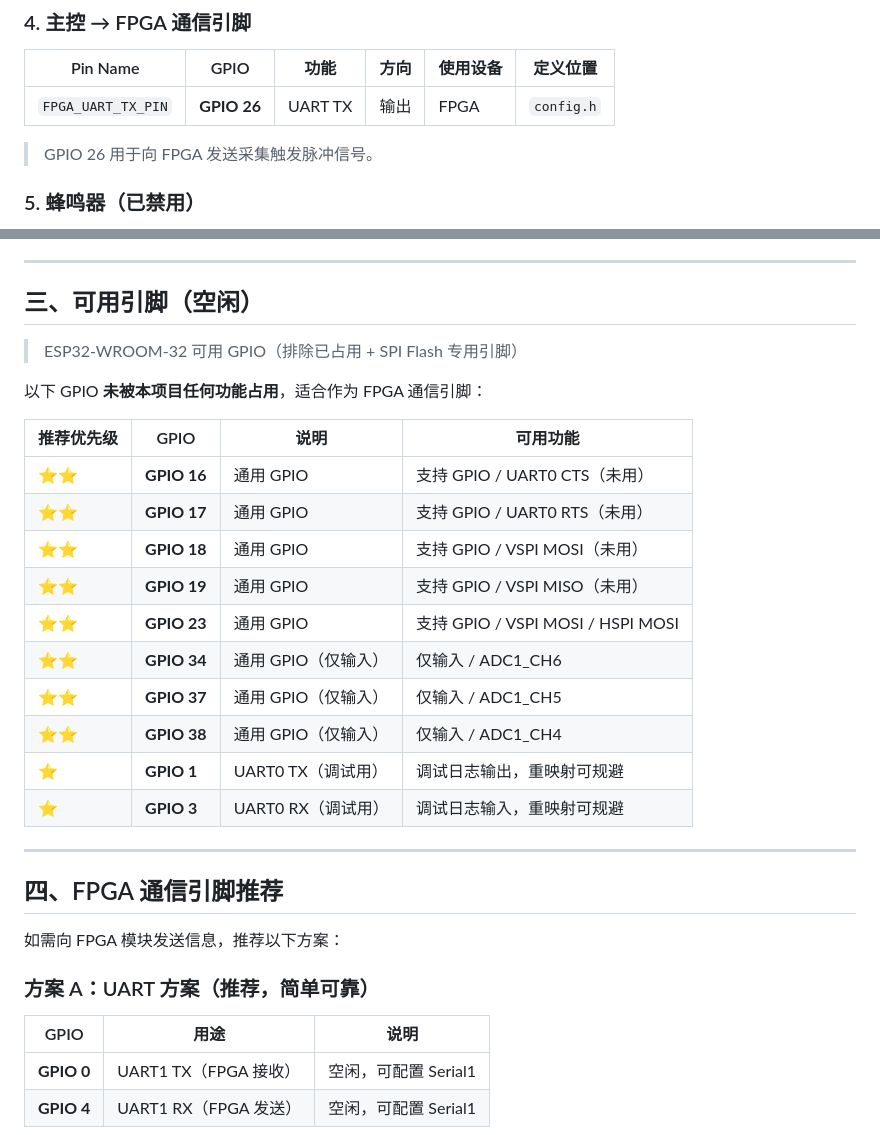
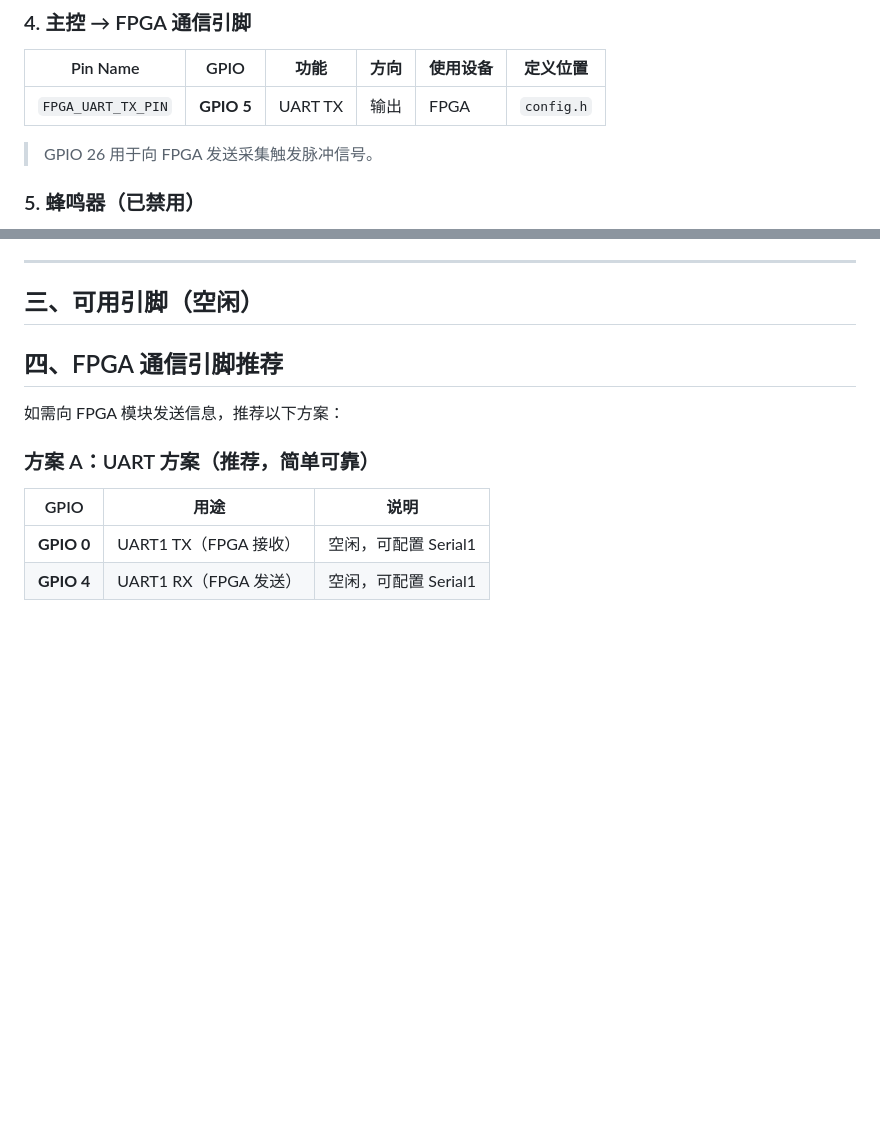
Before and after one commit to Howrun777/Fruit-Quality-Monitoring-System, a Markdown page: docs/设备端引脚占用.md, 2 parts joined by grey strips. GitHub-like rendering; blank space fills up the shorter version.

```diff
--- a/docs/设备端引脚占用.md
+++ b/docs/设备端引脚占用.md
@@ -47,7 +47,7 @@
 
 | Pin Name | GPIO | 功能 | 方向 | 使用设备 | 定义位置 |
 |---|---|---|---|---|---|
-| `FPGA_UART_TX_PIN` | **GPIO 26** | UART TX | 输出 | FPGA | `config.h` |
+| `FPGA_UART_TX_PIN` | **GPIO 5** | UART TX | 输出 | FPGA | `config.h` |
 
 > GPIO 26 用于向 FPGA 发送采集触发脉冲信号。
 
@@ -96,25 +96,6 @@
 ---
 
 ## 三、可用引脚（空闲）
-
-> ESP32-WROOM-32 可用 GPIO（排除已占用 + SPI Flash 专用引脚）
-
-以下 GPIO **未被本项目任何功能占用**，适合作为 FPGA 通信引脚：
-
-| 推荐优先级 | GPIO | 说明 | 可用功能 |
-|---|---|---|---|
-| ⭐⭐ | **GPIO 16** | 通用 GPIO | 支持 GPIO / UART0 CTS（未用） |
-| ⭐⭐ | **GPIO 17** | 通用 GPIO | 支持 GPIO / UART0 RTS（未用） |
-| ⭐⭐ | **GPIO 18** | 通用 GPIO | 支持 GPIO / VSPI MOSI（未用） |
-| ⭐⭐ | **GPIO 19** | 通用 GPIO | 支持 GPIO / VSPI MISO（未用） |
-| ⭐⭐ | **GPIO 23** | 通用 GPIO | 支持 GPIO / VSPI MOSI / HSPI MOSI |
-| ⭐⭐ | **GPIO 34** | 通用 GPIO（仅输入） | 仅输入 / ADC1_CH6 |
-| ⭐⭐ | **GPIO 37** | 通用 GPIO（仅输入） | 仅输入 / ADC1_CH5 |
-| ⭐⭐ | **GPIO 38** | 通用 GPIO（仅输入） | 仅输入 / ADC1_CH4 |
-| ⭐ | **GPIO 1** | UART0 TX（调试用） | 调试日志输出，重映射可规避 |
-| ⭐ | **GPIO 3** | UART0 RX（调试用） | 调试日志输入，重映射可规避 |
-
----
 
 ## 四、FPGA 通信引脚推荐
 
```
Also changed, not shown: docs/README.md (+54 -33 lines), docs/多模态AI视觉扩展模块.md (+2 -2 lines).
